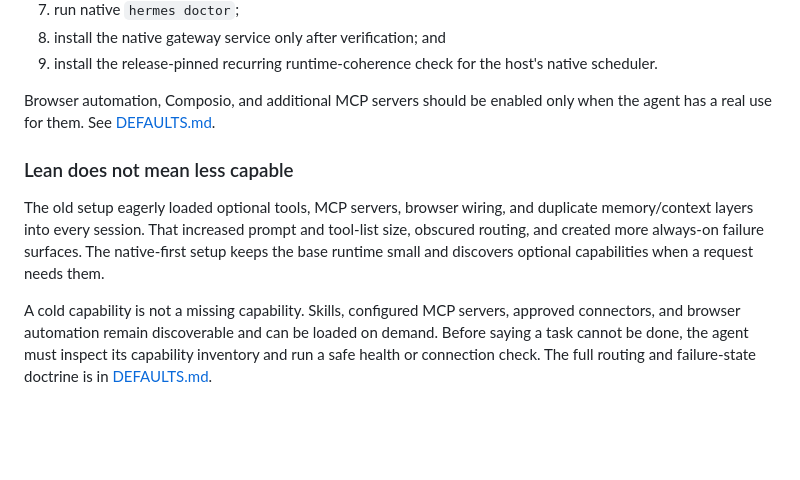
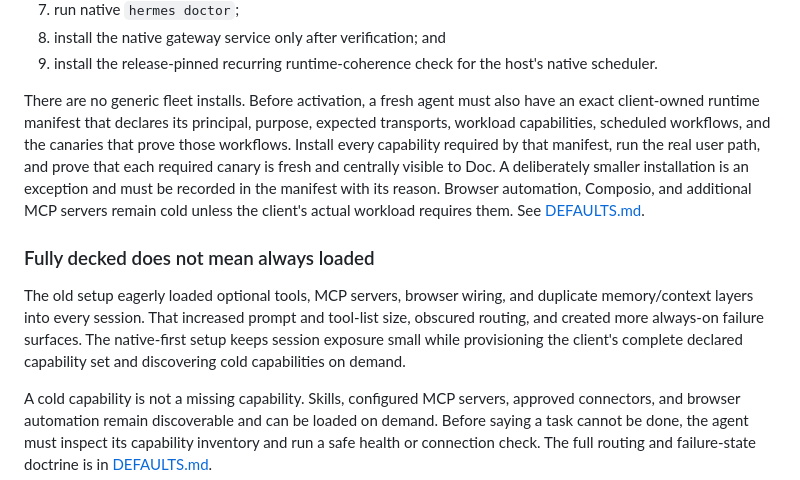
Before and after one commit to deacon-botdoctor/hermes-agent-setup, a Markdown page: README.md, the part around the change. Rendered like a GitHub page; blank space fills up the shorter version.

Commit message:
docs(setup): require fully decked client installs

```diff
--- a/README.md
+++ b/README.md
@@ -86,16 +86,24 @@ Use the fresh POSIX or Windows path in [`AGENTS.md`](AGENTS.md). Both paths:
 9. install the release-pinned recurring runtime-coherence check for the host's
    native scheduler.
 
-Browser automation, Composio, and additional MCP servers should be enabled only
-when the agent has a real use for them. See [DEFAULTS.md](DEFAULTS.md).
+There are no generic fleet installs. Before activation, a fresh agent must also
+have an exact client-owned runtime manifest that declares its principal,
+purpose, expected transports, workload capabilities, scheduled workflows, and
+the canaries that prove those workflows. Install every capability required by
+that manifest, run the real user path, and prove that each required canary is
+fresh and centrally visible to Doc. A deliberately smaller installation is an
+exception and must be recorded in the manifest with its reason. Browser
+automation, Composio, and additional MCP servers remain cold unless the
+client's actual workload requires them. See [DEFAULTS.md](DEFAULTS.md).
 
-### Lean does not mean less capable
+### Fully decked does not mean always loaded
 
 The old setup eagerly loaded optional tools, MCP servers, browser wiring, and
 duplicate memory/context layers into every session. That increased prompt and
 tool-list size, obscured routing, and created more always-on failure surfaces.
-The native-first setup keeps the base runtime small and discovers optional
-capabilities when a request needs them.
+The native-first setup keeps session exposure small while provisioning the
+client's complete declared capability set and discovering cold capabilities on
+demand.
 
 A cold capability is not a missing capability. Skills, configured MCP servers,
 approved connectors, and browser automation remain discoverable and can be
```
Also changed, not shown: AGENTS.md (+21 -0 lines).
